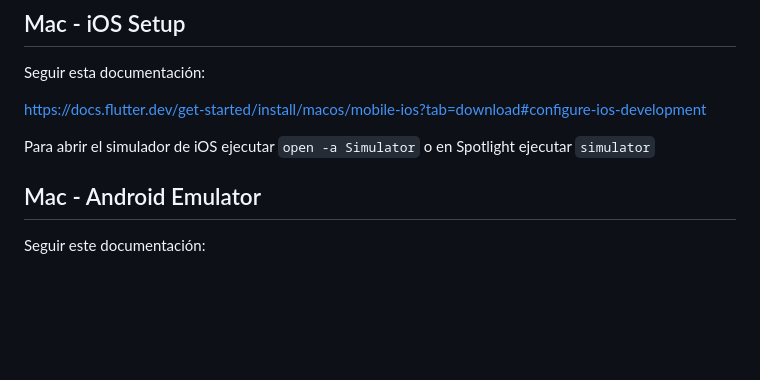
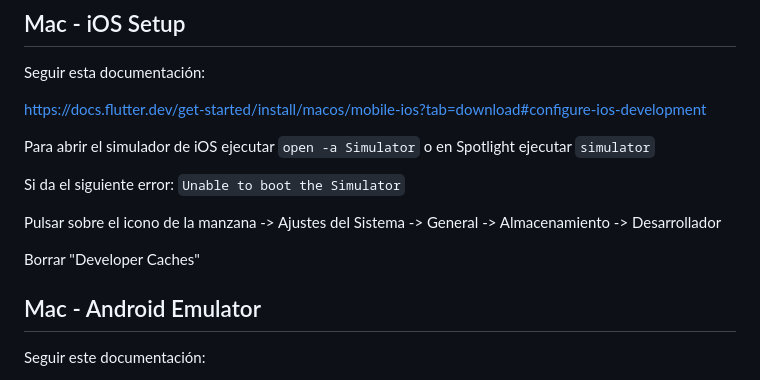
Before and after one commit to JoseManuelMunozManzano/Flutter-curso, a Markdown page: 02_instalacion_flutter/01_Documentacion.md, the part around the change. GitHub-like rendering; blank space fills up the shorter version.

Commit message:
Añadida solución a problema Unable to boot the Simulator

```diff
--- a/02_instalacion_flutter/01_Documentacion.md
+++ b/02_instalacion_flutter/01_Documentacion.md
@@ -88,6 +88,12 @@ https://docs.flutter.dev/get-started/install/macos/mobile-ios?tab=download#confi
 
 Para abrir el simulador de iOS ejecutar `open -a Simulator` o en Spotlight ejecutar `simulator`
 
+Si da el siguiente error: `Unable to boot the Simulator`
+
+Pulsar sobre el icono de la manzana -> Ajustes del Sistema -> General -> Almacenamiento -> Desarrollador
+
+Borrar "Developer Caches"
+
 ## Mac - Android Emulator
 
 Seguir este documentación:
```
